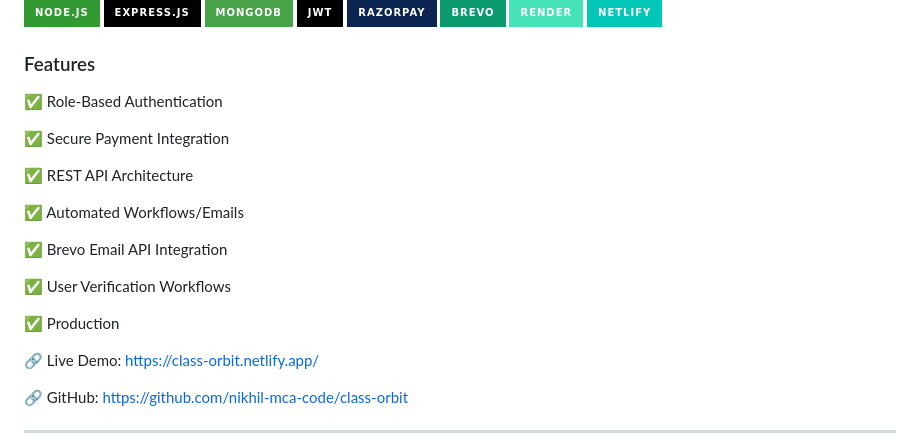
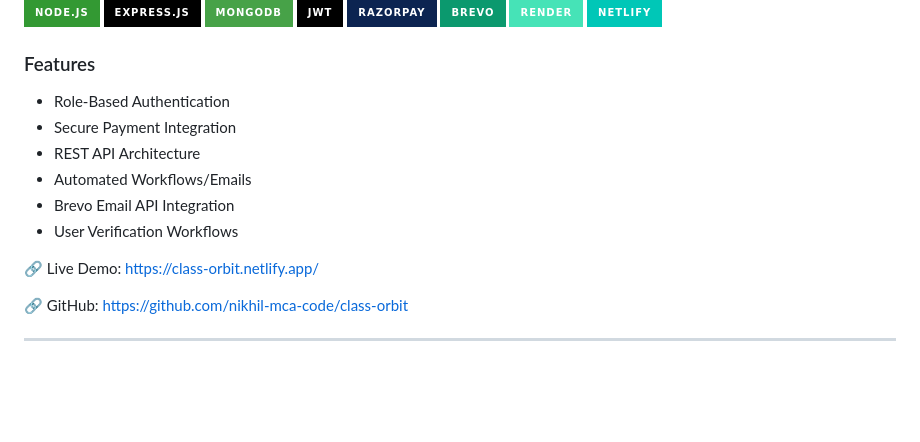
Before and after one commit to nikhil-mca-code/nikhil-mca-code, a Markdown page: README.md, the part around one of its changes. GitHub-like rendering; badges without logos; blank space fills up the shorter version.

```diff
--- a/README.md
+++ b/README.md
@@ -98,19 +98,12 @@ I started with Arduino and embedded systems projects and later moved into full-s
 
 ### Features
 
-✅ Role-Based Authentication
-
-✅ Secure Payment Integration
-
-✅ REST API Architecture
-
-✅ Automated Workflows/Emails
-
-✅ Brevo Email API Integration
-
-✅ User Verification Workflows
-
-✅ Production
+- Role-Based Authentication
+- Secure Payment Integration
+- REST API Architecture
+- Automated Workflows/Emails
+- Brevo Email API Integration
+- User Verification Workflows
 
 
 🔗 Live Demo:
```
Also changed, not shown: other parts of README.md (+5 -9 lines).
